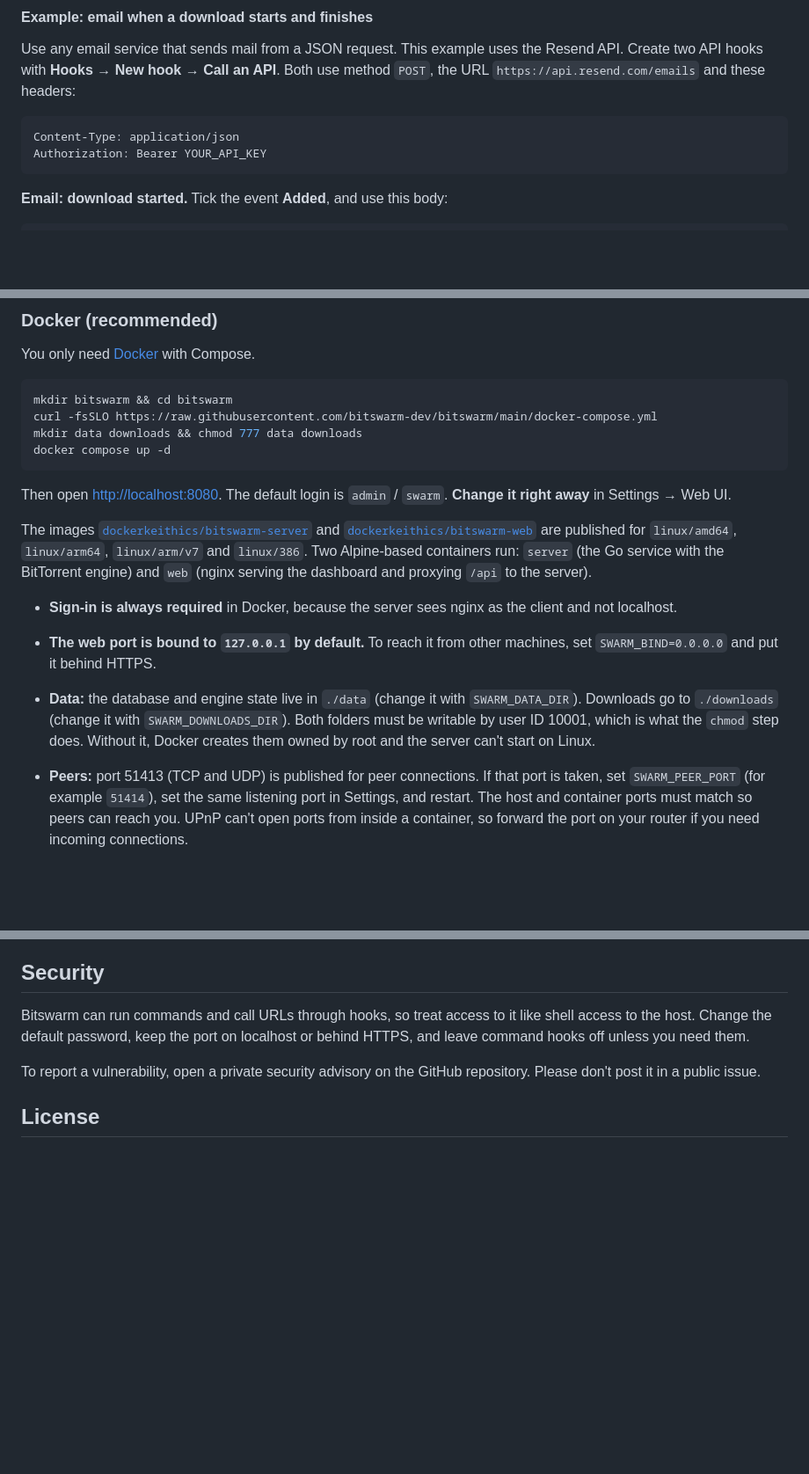
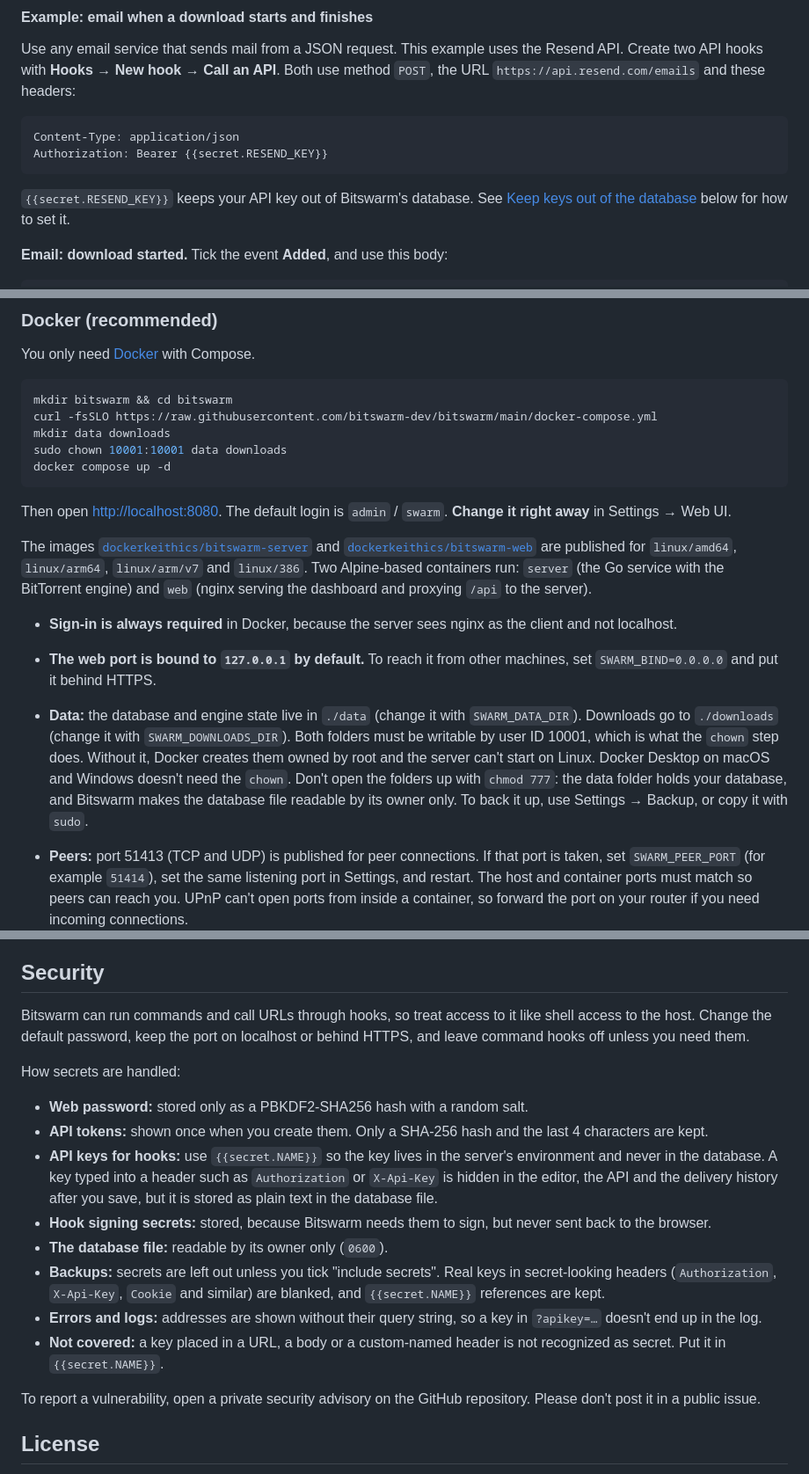
Before and after one commit to bitswarm-dev/bitswarm, a Markdown page: README.md, 3 parts joined by grey strips. Shown at 88% size. Rendered like a GitHub page; blank space fills up the shorter version.

````diff
--- a/README.md
+++ b/README.md
@@ -74,8 +74,10 @@ Use any email service that sends mail from a JSON request. This example uses the
 
 ```text
 Content-Type: application/json
-Authorization: Bearer YOUR_API_KEY
+Authorization: Bearer {{secret.RESEND_KEY}}
 ```
+
+`{{secret.RESEND_KEY}}` keeps your API key out of Bitswarm's database. See [Keep keys out of the database](#keep-keys-out-of-the-database) below for how to set it.
 
 **Email: download started.** Tick the event **Added**, and use this body:
 
@@ -132,7 +157,8 @@ You only need [Docker](https://docs.docker.com/get-docker/) with Compose.
 ```sh
 mkdir bitswarm && cd bitswarm
 curl -fsSLO https://raw.githubusercontent.com/bitswarm-dev/bitswarm/main/docker-compose.yml
-mkdir data downloads && chmod 777 data downloads
+mkdir data downloads
+sudo chown 10001:10001 data downloads
 docker compose up -d
 ```
 
@@ -142,7 +168,7 @@ The images [`dockerkeithics/bitswarm-server`](https://hub.docker.com/r/dockerkei
 
 - **Sign-in is always required** in Docker, because the server sees nginx as the client and not localhost.
 - **The web port is bound to `127.0.0.1` by default.** To reach it from other machines, set `SWARM_BIND=0.0.0.0` and put it behind HTTPS.
-- **Data:** the database and engine state live in `./data` (change it with `SWARM_DATA_DIR`). Downloads go to `./downloads` (change it with `SWARM_DOWNLOADS_DIR`). Both folders must be writable by user ID 10001, which is what the `chmod` step does. Without it, Docker creates them owned by root and the server can't start on Linux.
+- **Data:** the database and engine state live in `./data` (change it with `SWARM_DATA_DIR`). Downloads go to `./downloads` (change it with `SWARM_DOWNLOADS_DIR`). Both folders must be writable by user ID 10001, which is what the `chown` step does. Without it, Docker creates them owned by root and the server can't start on Linux. Docker Desktop on macOS and Windows doesn't need the `chown`. Don't open the folders up with `chmod 777`: the data folder holds your database, and Bitswarm makes the database file readable by its owner only. To back it up, use Settings → Backup, or copy it with `sudo`.
 - **Peers:** port 51413 (TCP and UDP) is published for peer connections. If that port is taken, set `SWARM_PEER_PORT` (for example `51414`), set the same listening port in Settings, and restart. The host and container ports must match so peers can reach you. UPnP can't open ports from inside a container, so forward the port on your router if you need incoming connections.
 - **Versions:** the compose file pulls the latest stable release. To pin a version, set `SWARM_VERSION` (for example `SWARM_VERSION=0.9.1`) and run `docker compose pull && docker compose up -d` to update. Each release also has a `docker-compose.yml` already pinned to its version. Per-platform tags such as `0.9.1-amd64` exist too.
 - **Other options** (set in your shell or a `.env` file): `SWARM_WEB_PORT` (default 8080), `SWARM_PEER_PORT` (default 51413), `SWARM_DATA_DIR`, `SWARM_DOWNLOADS_DIR`, `SWARM_DEMO`, `SWARM_ALLOW_COMMANDS`, `SWARM_UPDATE_FEED`, `LOG_LEVEL`. Commands run by hooks would run inside the server container.
@@ -230,6 +257,17 @@ UI changes also need a check in a real browser, in light and dark themes, at des
 
 Bitswarm can run commands and call URLs through hooks, so treat access to it like shell access to the host. Change the default password, keep the port on localhost or behind HTTPS, and leave command hooks off unless you need them.
 
+How secrets are handled:
+
+- **Web password:** stored only as a PBKDF2-SHA256 hash with a random salt.
+- **API tokens:** shown once when you create them. Only a SHA-256 hash and the last 4 characters are kept.
+- **API keys for hooks:** use `{{secret.NAME}}` so the key lives in the server's environment and never in the database. A key typed into a header such as `Authorization` or `X-Api-Key` is hidden in the editor, the API and the delivery history after you save, but it is stored as plain text in the database file.
+- **Hook signing secrets:** stored, because Bitswarm needs them to sign, but never sent back to the browser.
+- **The database file:** readable by its owner only (`0600`).
+- **Backups:** secrets are left out unless you tick "include secrets". Real keys in secret-looking headers (`Authorization`, `X-Api-Key`, `Cookie` and similar) are blanked, and `{{secret.NAME}}` references are kept.
+- **Errors and logs:** addresses are shown without their query string, so a key in `?apikey=…` doesn't end up in the log.
+- **Not covered:** a key placed in a URL, a body or a custom-named header is not recognized as secret. Put it in `{{secret.NAME}}`.
+
 To report a vulnerability, open a private security advisory on the GitHub repository. Please don't post it in a public issue.
 
 ## License
````
Also changed, not shown: other parts of README.md (+25 -1 lines), CLAUDE.md (+3 -1 lines), SECURITY.md (+3 -0 lines), docs/screenshots/hooks-api-email.png.
